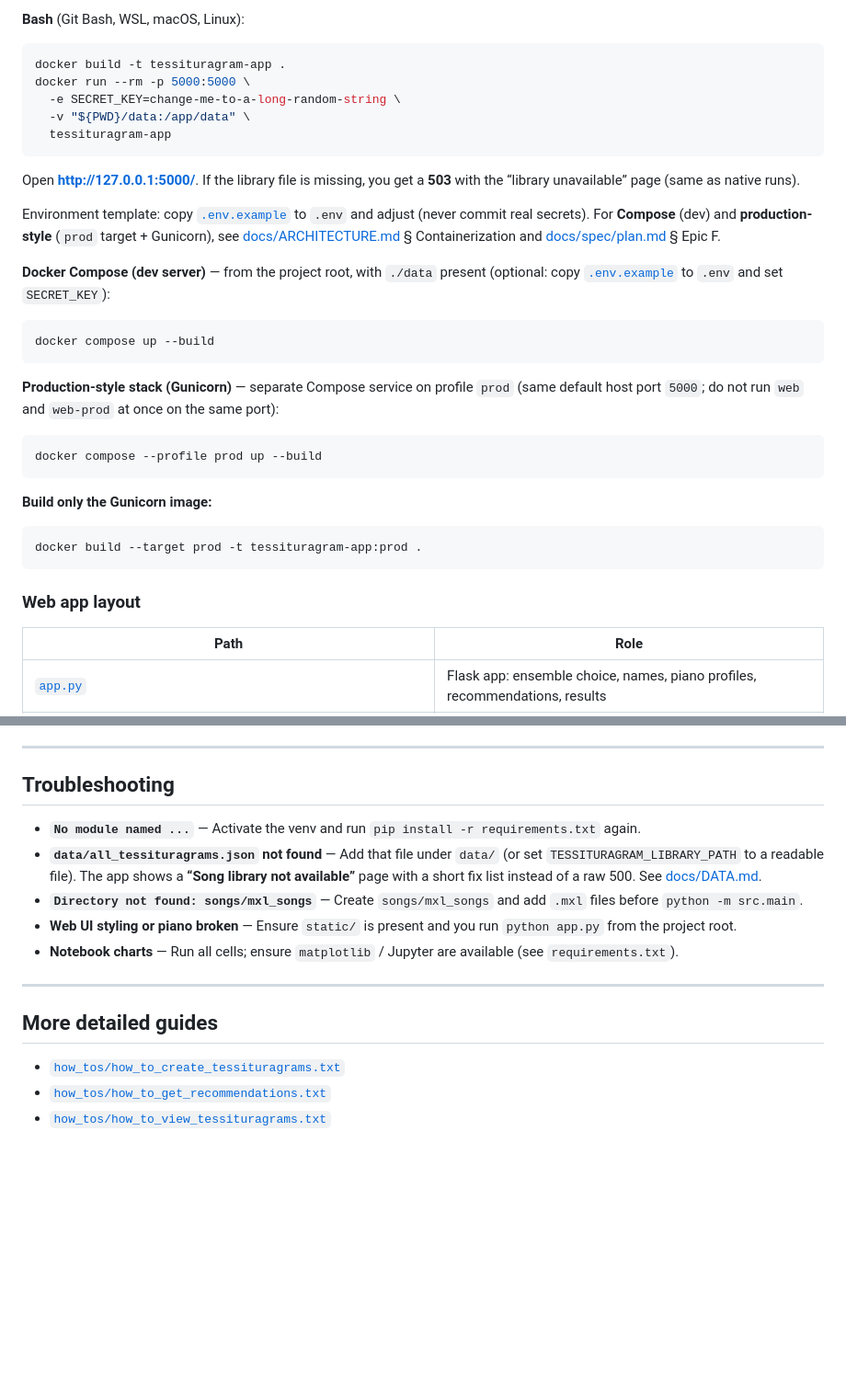
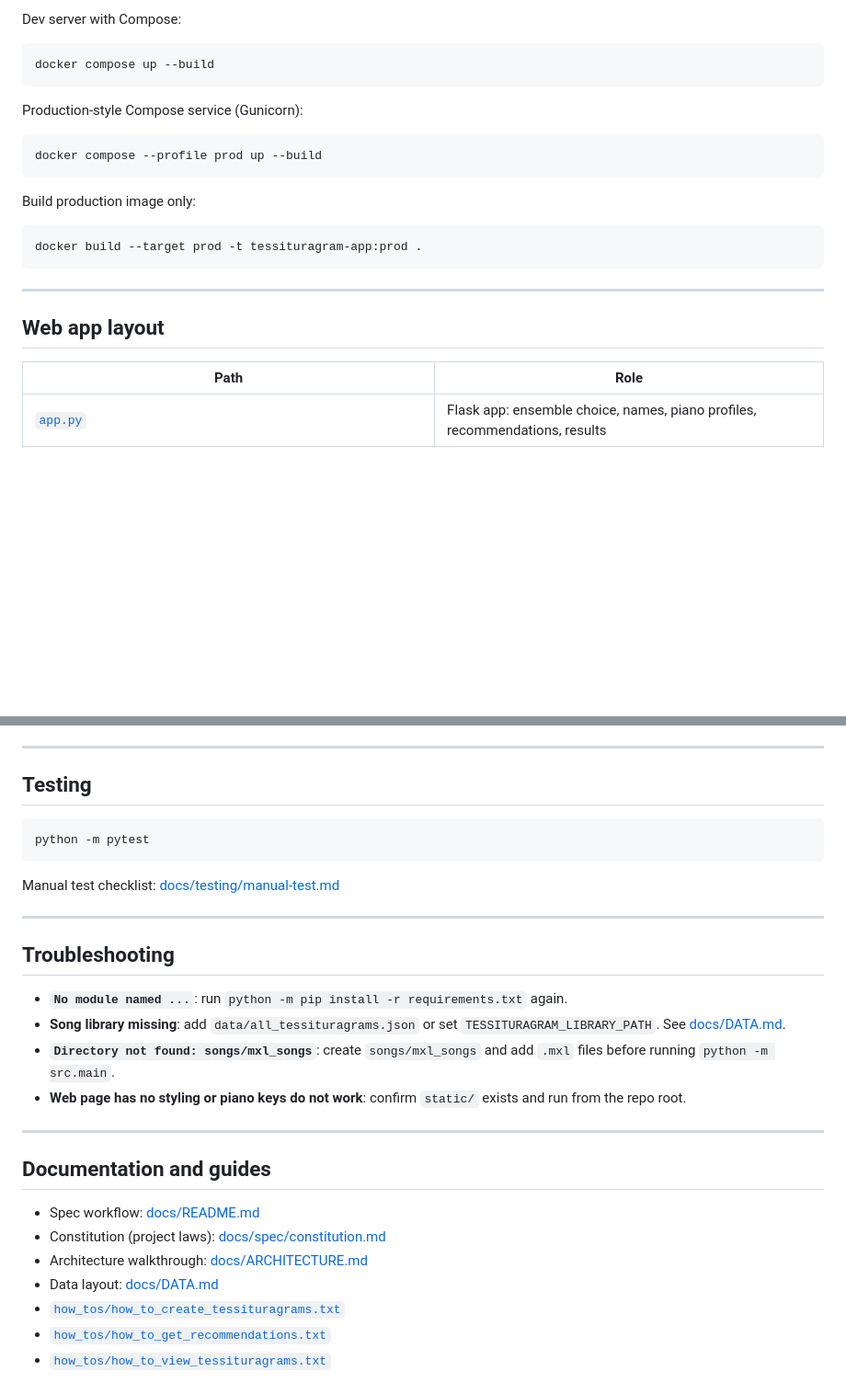
Before and after one commit to mad1rose/research_seminar, a Markdown page: README.md, 2 parts joined by grey strips. Shown at 92% size. Drawn GitHub-style; blank space fills up the shorter version.

````diff
--- a/README.md
+++ b/README.md
@@ -73,36 +73,24 @@ docker run --rm -p 5000:5000 `
-**Bash** (Git Bash, WSL, macOS, Linux):
-
-```bash
-docker build -t tessituragram-app .
-docker run --rm -p 5000:5000 \
-  -e SECRET_KEY=change-me-to-a-long-random-string \
-  -v "${PWD}/data:/app/data" \
-  tessituragram-app
-```
-
-Open **[http://127.0.0.1:5000/](http://127.0.0.1:5000/)**. If the library file is missing, you get a **503** with the “library unavailable” page (same as native runs).
-
-Environment template: copy [`.env.example`](.env.example) to `.env` and adjust (never commit real secrets). For **Compose** (dev) and **production-style** (`prod` target + Gunicorn), see [docs/ARCHITECTURE.md](docs/ARCHITECTURE.md) § Containerization and [docs/spec/plan.md](docs/spec/plan.md) § Epic F.
-
-**Docker Compose (dev server)** — from the project root, with `./data` present (optional: copy [`.env.example`](.env.example) to `.env` and set `SECRET_KEY`):
+Dev server with Compose:
 
 ```powershell
 docker compose up --build
 ```
 
-**Production-style stack (Gunicorn)** — separate Compose service on profile `prod` (same default host port `5000`; do not run `web` and `web-prod` at once on the same port):
+Production-style Compose service (Gunicorn):
 
 ```powershell
 docker compose --profile prod up --build
 ```
 
-**Build only the Gunicorn image:**
+Build production image only:
 
 ```powershell
 docker build --target prod -t tessituragram-app:prod .
 ```
 
-### Web app layout
+---
+
+## Web app layout
 
 | Path | Role |
 |------|------|
@@ -192,18 +180,31 @@ Generates **`tessituragrams.ipynb`** and **`recommendations.ipynb`** in the proj
 
 ---
 
-## Troubleshooting
+## Testing
 
-- **`No module named ...`** — Activate the venv and run `pip install -r requirements.txt` again.
-- **`data/all_tessituragrams.json` not found** — Add that file under `data/` (or set `TESSITURAGRAM_LIBRARY_PATH` to a readable file). The app shows a **“Song library not available”** page with a short fix list instead of a raw 500. See [docs/DATA.md](docs/DATA.md).
-- **`Directory not found: songs/mxl_songs`** — Create `songs/mxl_songs` and add `.mxl` files before `python -m src.main`.
-- **Web UI styling or piano broken** — Ensure `static/` is present and you run `python app.py` from the project root.
-- **Notebook charts** — Run all cells; ensure `matplotlib` / Jupyter are available (see `requirements.txt`).
+```powershell
+python -m pytest
+```
+
+Manual test checklist: [docs/testing/manual-test.md](docs/testing/manual-test.md)
 
 ---
 
-## More detailed guides
+## Troubleshooting
 
+- **`No module named ...`**: run `python -m pip install -r requirements.txt` again.
+- **Song library missing**: add `data/all_tessituragrams.json` or set `TESSITURAGRAM_LIBRARY_PATH`. See [docs/DATA.md](docs/DATA.md).
+- **`Directory not found: songs/mxl_songs`**: create `songs/mxl_songs` and add `.mxl` files before running `python -m src.main`.
+- **Web page has no styling or piano keys do not work**: confirm `static/` exists and run from the repo root.
+
+---
+
+## Documentation and guides
+
+- Spec workflow: [docs/README.md](docs/README.md)
+- Constitution (project laws): [docs/spec/constitution.md](docs/spec/constitution.md)
+- Architecture walkthrough: [docs/ARCHITECTURE.md](docs/ARCHITECTURE.md)
+- Data layout: [docs/DATA.md](docs/DATA.md)
 - [`how_tos/how_to_create_tessituragrams.txt`](how_tos/how_to_create_tessituragrams.txt)
 - [`how_tos/how_to_get_recommendations.txt`](how_tos/how_to_get_recommendations.txt)
 - [`how_tos/how_to_view_tessituragrams.txt`](how_tos/how_to_view_tessituragrams.txt)
````
Also changed, not shown: other parts of README.md (+45 -45 lines).
